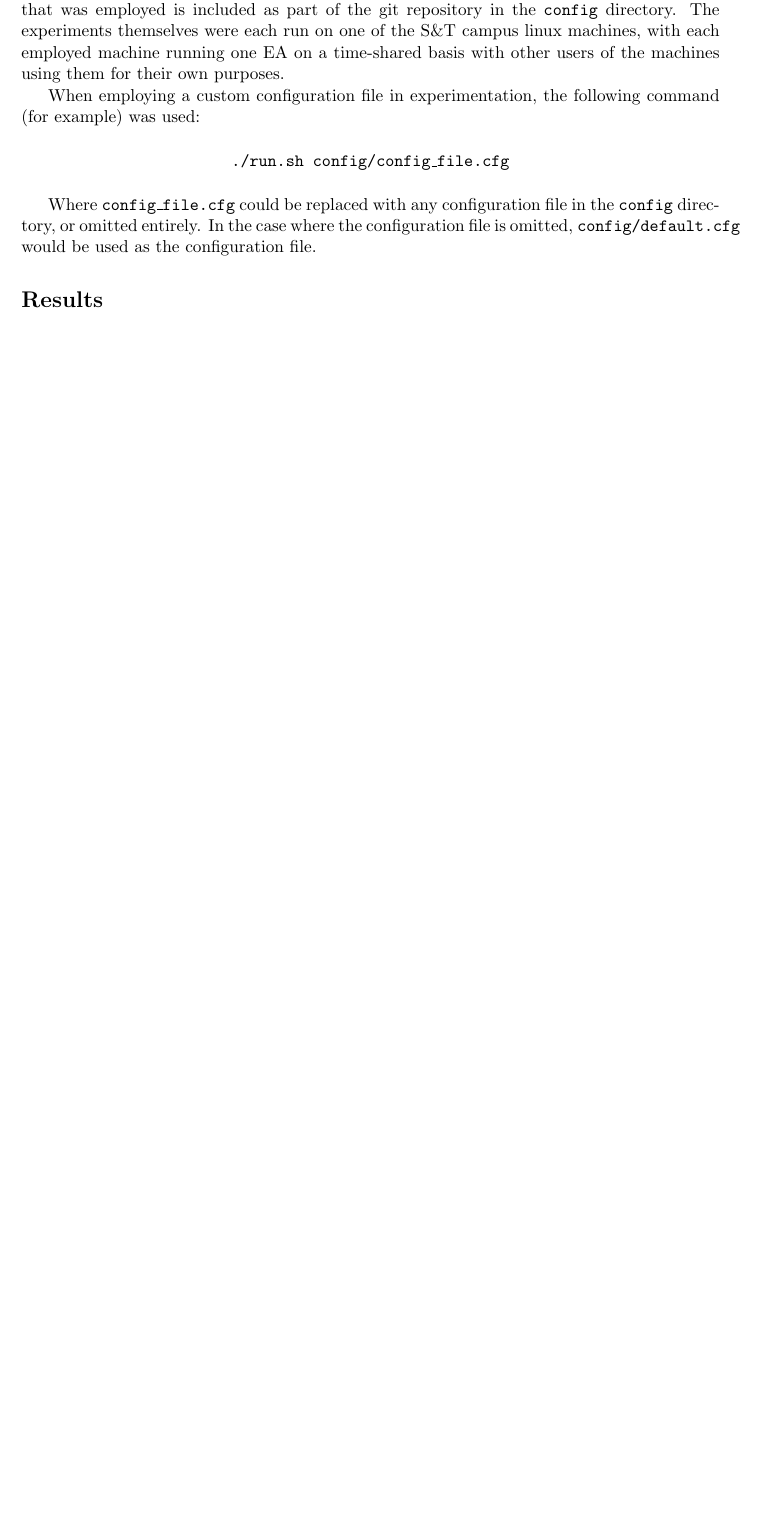
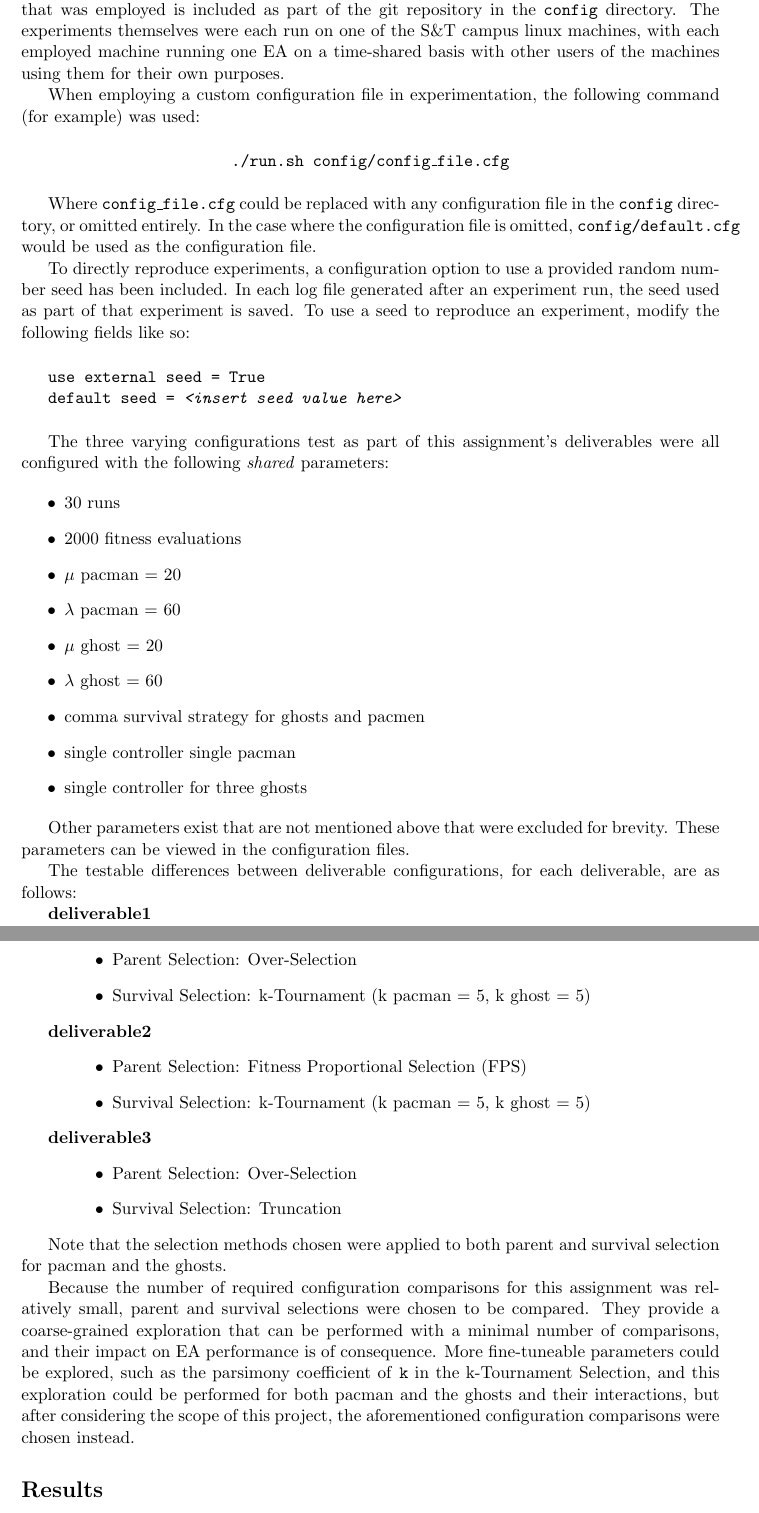
Before and after one commit to wwlorey/pacman-gp-coevolution, a LaTeX problem sheet (COMP_SCI_5401_FS2018_Assignment_2c.tex): part of page 3 of 13 before the commit and two parts of pages 3 and 4 of 14 after it, the two joined at a grey line, cut so that both start at the same text, the shorter picture padded with empty space. Compiled offline with pdfLaTeX.

Commit message:
Add experimental setup report section

```diff
--- a/COMP_SCI_5401_FS2018_Assignment_2c.tex
+++ b/COMP_SCI_5401_FS2018_Assignment_2c.tex
@@ -4,6 +4,7 @@
 \usepackage[utf8]{inputenc}
 \usepackage[english]{babel}
 \usepackage{float}
+\usepackage{enumitem}
 
 % Prevent heading numbers
 \setcounter{secnumdepth}{0}
@@ -108,6 +105,66 @@ Where \texttt{config\_file.cfg} could be replaced with any configuration file in
 omitted entirely. In the case where the configuration file is omitted, \texttt{config/default.cfg} would be used
 as the configuration file.
 
+To directly reproduce experiments, a configuration option to use a provided random number seed has been included. In each log
+file generated after an experiment run, the seed used as part of that experiment is saved. To use a seed to reproduce
+an experiment, modify the following fields like so:
+
+\vspace{5mm}
+
+\texttt{use external seed = True}
+
+\texttt{default seed = \textit{<insert seed value here>}}
+
+\vspace{5mm}
+
+The three varying configurations test as part of this assignment's deliverables were all configured with the following
+\textit{shared} parameters:
+
+\begin{itemize}
+    \item 30 runs
+    \item 2000 fitness evaluations
+    \item \( \mu \) pacman = 20
+    \item \( \lambda \) pacman = 60
+    \item \( \mu \) ghost = 20
+    \item \( \lambda \) ghost = 60
+    \item comma survival strategy for ghosts and pacmen
+    \item single controller single pacman
+    \item single controller for three ghosts
+\end{itemize}
+
+Other parameters exist that are not mentioned above that were excluded for brevity. These parameters can be
+viewed in the configuration files.
+
+The testable differences between deliverable configurations, for each deliverable, are as follows:
+
+\textbf{deliverable1}
+\begin{itemize}[leftmargin=.8in]
+    \item Parent Selection: Over-Selection
+    \item Survival Selection: k-Tournament (k pacman = 5, k ghost = 5)
+\end{itemize}
+
+\textbf{deliverable2}
+\begin{itemize}[leftmargin=.8in]
+    \item Parent Selection: Fitness Proportional Selection (FPS)
+    \item Survival Selection: k-Tournament (k pacman = 5, k ghost = 5)
+\end{itemize}
+
+\textbf{deliverable3}
+\begin{itemize}[leftmargin=.8in]
+    \item Parent Selection: Over-Selection
+    \item Survival Selection: Truncation
+\end{itemize}
+
+Note that the selection methods chosen were applied to both parent and survival selection for pacman and the ghosts.
+
+Because the number of required configuration comparisons for this assignment was relatively small, parent and
+survival selections were chosen to be compared. They provide a coarse-grained exploration that can be
+performed with a minimal number of comparisons, and their impact on EA performance is of consequence. More fine-tuneable
+parameters could be explored, such as the parsimony coefficient of \texttt{k} in the k-Tournament Selection, and this exploration could be performed for both
+pacman and the ghosts and their interactions, but after considering the scope of this project, the aforementioned configuration
+comparisons were chosen instead.
+
+
 \section{Results}
 List your experimental results in both tabular and graphical formats (box plots preferred)
 along with your statistical results, corresponding to the three configuration and log files, and six
```
Also changed, not shown: COMP_SCI_5401_FS2018_Assignment_2c.pdf, COMP_SCI_5401_FS2018_Assignment_2c.tex (8 more changed lines).
